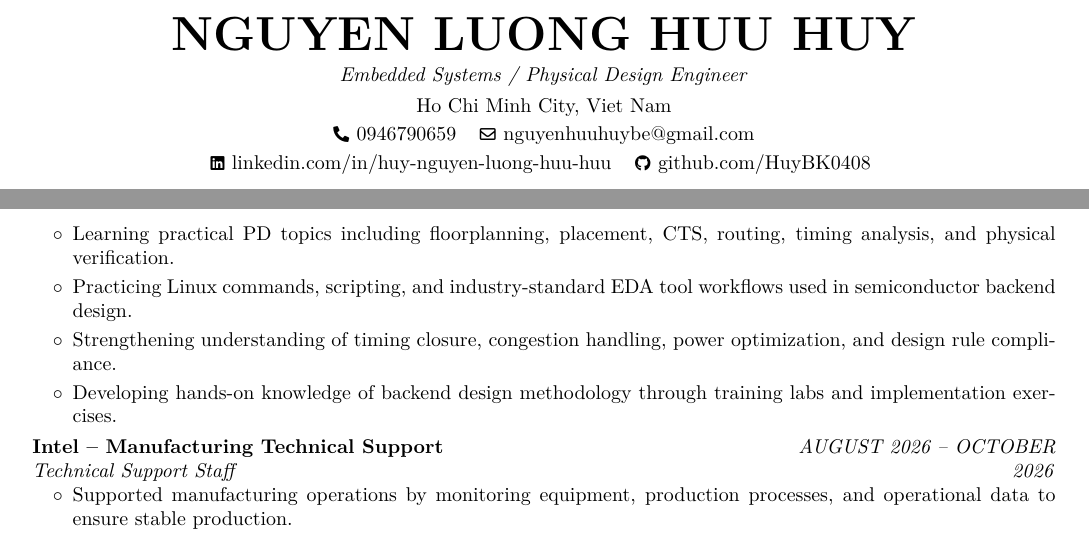
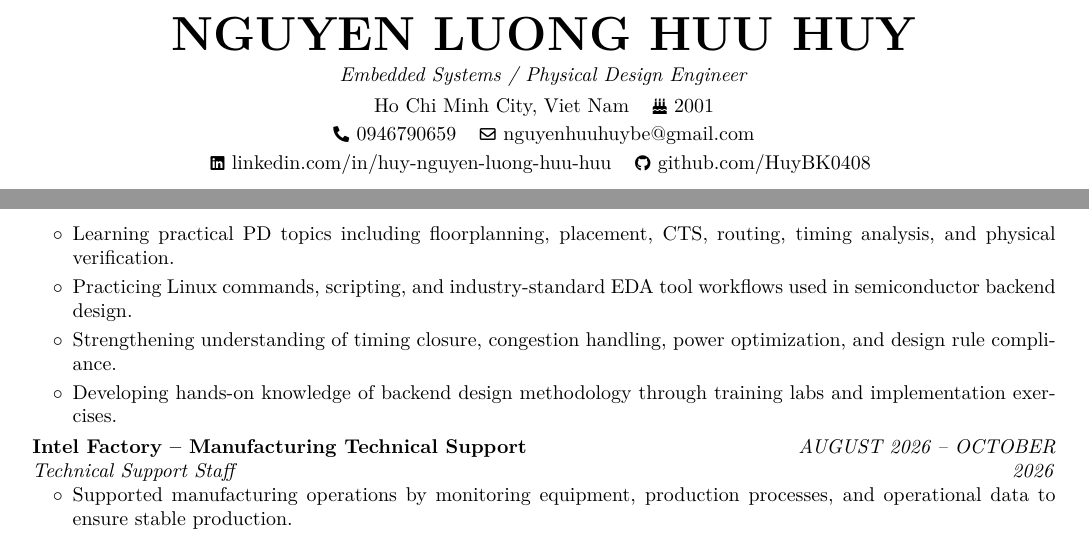
Before and after one commit to HThanh-how/NLHH_CV, a LaTeX document (main.tex): two parts of pages 1 and 2 of 3, joined at a grey line, cut so that both start at the same text. Compiled offline with pdfLaTeX.

Commit message:
fix: add birth year 2001 to header and update workplace to Intel Factory

```diff
--- a/main.tex
+++ b/main.tex
@@ -166,7 +166,9 @@
     \textbf{\fontsize{23pt}{23pt}\selectfont NGUYEN LUONG HUU HUY}\\[0.08cm]
     \normalsize\textit{Embedded Systems / Physical Design Engineer}\\[0.12cm]
     \normalsize
-    Ho Chi Minh City, Viet Nam \\[0.04cm]
+    Ho Chi Minh City, Viet Nam
+    \kern 0.25cm
+    \mbox{\color{black}\footnotesize\faBirthdayCake}\hspace*{0.13cm}2001 \\[0.04cm]
     \mbox{\color{black}\footnotesize\faPhone*}\hspace*{0.13cm}0946790659
     \kern 0.25cm
     \mbox{\color{black}\footnotesize\faEnvelope[regular]}\hspace*{0.13cm}\headerlink{mailto:nguyenhuuhuybe@gmail.com}{nguyenhuuhuybe@gmail.com} \\[0.08cm]
@@ -189,7 +191,9 @@
     \vspace{0.12cm}
 
     \normalsize
-    Ho Chi Minh City, Viet Nam \\[0.04cm]
+    Ho Chi Minh City, Viet Nam
+    \kern 0.3cm
+    \mbox{\color{black}\footnotesize\faBirthdayCake}\hspace*{0.13cm}2001 \\[0.04cm]
     \mbox{\color{black}\footnotesize\faPhone*}\hspace*{0.13cm}0946790659
     \kern 0.3cm
     \mbox{\color{black}\footnotesize\faEnvelope[regular]}\hspace*{0.13cm}\headerlink{mailto:nguyenhuuhuybe@gmail.com}{nguyenhuuhuybe@gmail.com} \\[0.08cm]
@@ -276,7 +280,7 @@
 \end{onecolentry}
 \vspace{0.12cm}
 
-\begin{twocolentry}[Intel -- Manufacturing Technical Support]{AUGUST 2026 -- OCTOBER 2026}
+\begin{twocolentry}[Intel Factory -- Manufacturing Technical Support]{AUGUST 2026 -- OCTOBER 2026}
     \textit{Technical Support Staff}
 \end{twocolentry}
 \begin{onecolentry}
```
Also changed, not shown: cv-bilingual.tex (+7 -3 lines).
